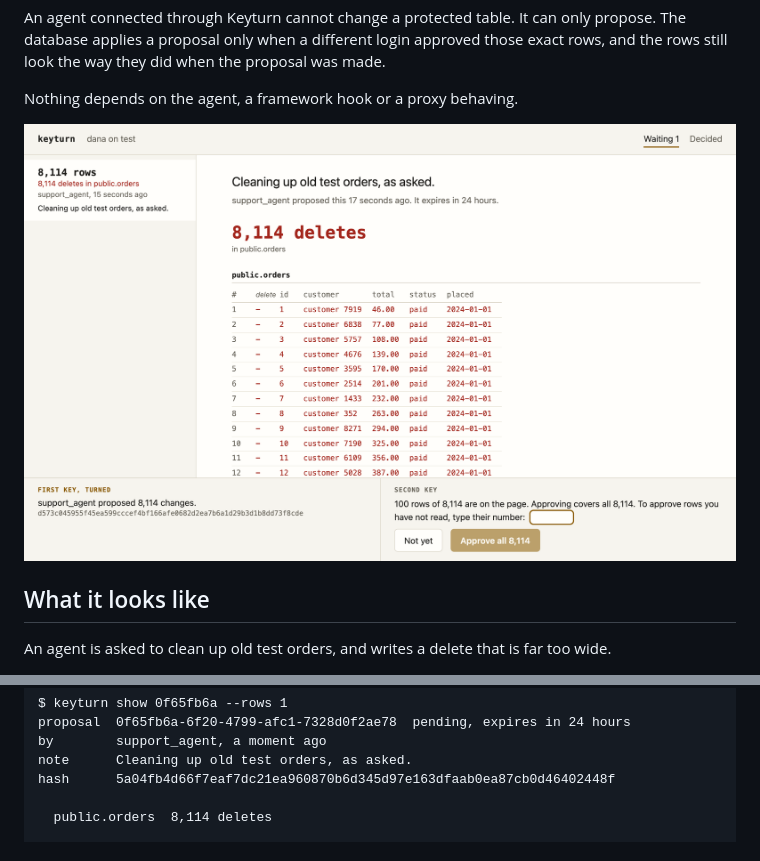
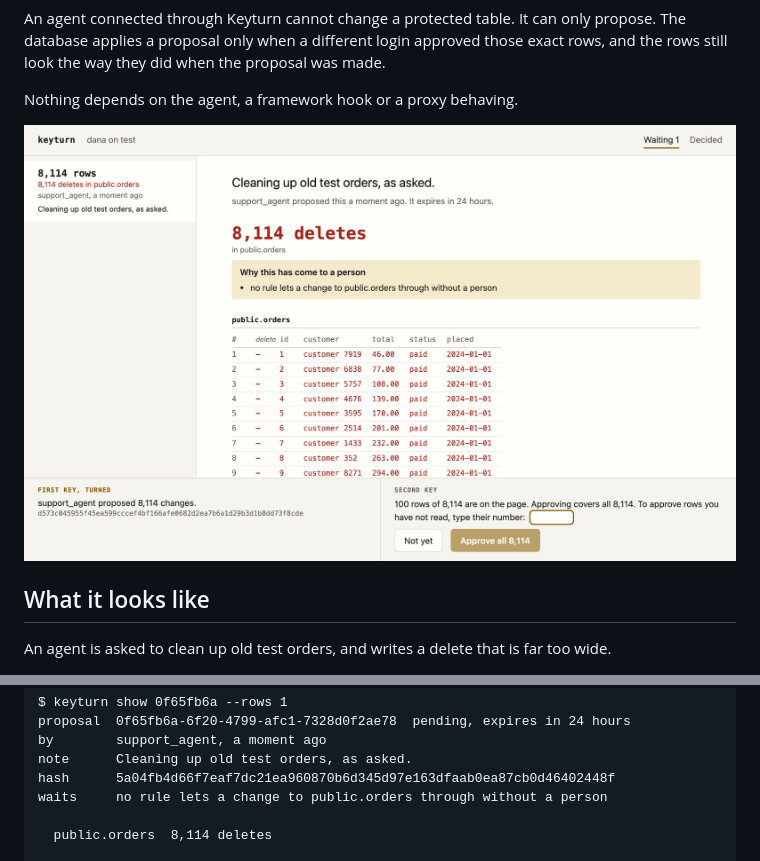
Before and after one commit to devjoinedthechat/keyturn, a Markdown page: README.md, 2 parts joined by grey strips. Drawn GitHub-style; pictures changed too: docs/images/review-light.png.

Commit message:
README: the pictures and the printed example as the page and the command now are
Both show why the proposal has come to a person.

```diff
--- a/README.md
+++ b/README.md
@@ -59,6 +59,7 @@ proposal  0f65fb6a-6f20-4799-afc1-7328d0f2ae78  pending, expires in 24 hours
 by        support_agent, a moment ago
 note      Cleaning up old test orders, as asked.
 hash      5a04fb4d66f7eaf7dc21ea960870b6d345d97e163dfaab0ea87cb0d46402448f
+waits     no rule lets a change to public.orders through without a person
 
   public.orders  8,114 deletes
 
```
Also changed, not shown: docs/images/review-dark.png.
